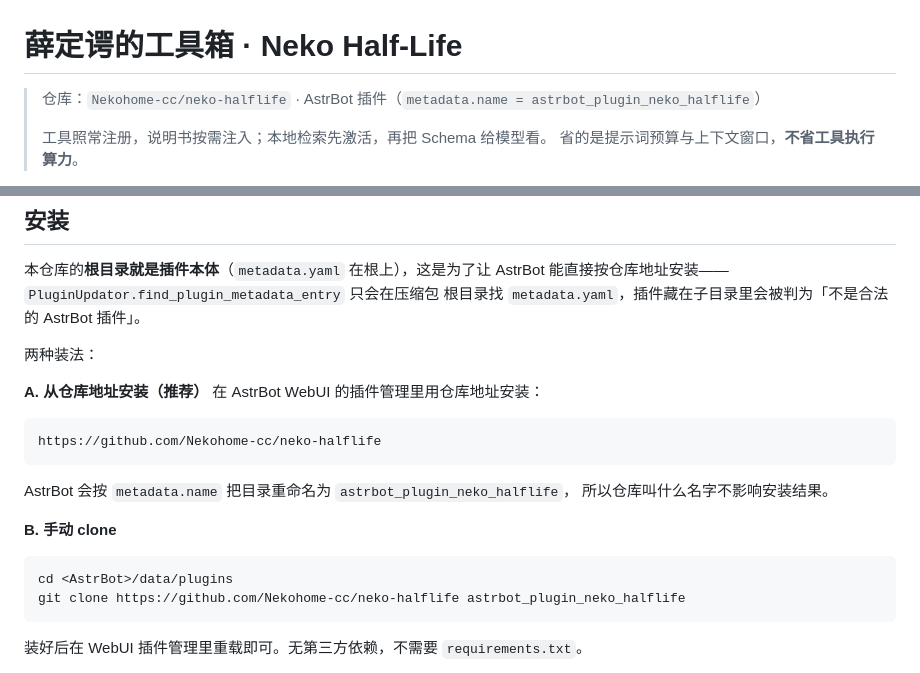
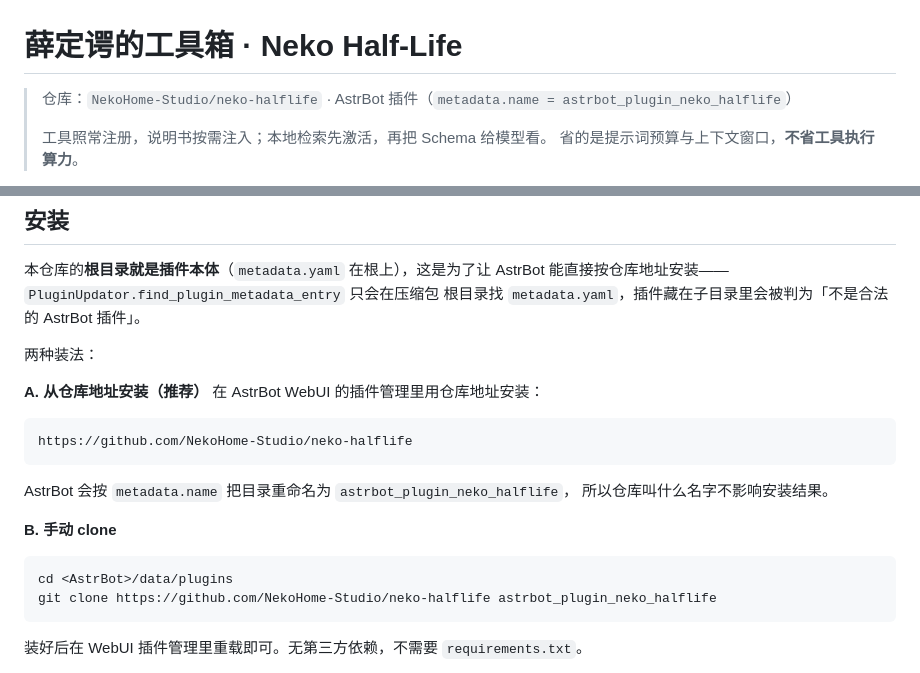
Before and after one commit to NekoHome-Studio/neko-halflife, a Markdown page: README.md, 2 parts joined by grey strips. GitHub-like rendering.

Commit message:
docs: 更正仓库地址为 NekoHome-Studio/neko-halflife
推送时 GitHub 返回 "This repository moved. Please use the new location"，
说明仓库已从 Nekohome-cc 迁到 NekoHome-Studio。旧地址目前靠重定向工作，
但本地 origin 与 README 里的安装说明都指向旧地址，长期会多一跳且迟早失效。

- git remote origin 更新为新地址（fetch 与 push 都已更新，属于本地配置不入库）
- README 中的仓库标识、安装 URL、git clone 目标同步更正

````diff
--- a/README.md
+++ b/README.md
@@ -1,6 +1,6 @@
 # 薛定谔的工具箱 · Neko Half-Life
 
-> 仓库：`Nekohome-cc/neko-halflife` · AstrBot 插件（`metadata.name = astrbot_plugin_neko_halflife`）
+> 仓库：`NekoHome-Studio/neko-halflife` · AstrBot 插件（`metadata.name = astrbot_plugin_neko_halflife`）
 >
 > 工具照常注册，说明书按需注入；本地检索先激活，再把 Schema 给模型看。
 > 省的是提示词预算与上下文窗口，**不省工具执行算力**。
@@ -54,7 +54,7 @@ AstrBot 4.26.7 自带 `provider_settings.tool_schema_mode = skills_like | full`
 在 AstrBot WebUI 的插件管理里用仓库地址安装：
 
 ```
-https://github.com/Nekohome-cc/neko-halflife
+https://github.com/NekoHome-Studio/neko-halflife
 ```
 
 AstrBot 会按 `metadata.name` 把目录重命名为 `astrbot_plugin_neko_halflife`，
@@ -64,7 +64,7 @@ AstrBot 会按 `metadata.name` 把目录重命名为 `astrbot_plugin_neko_halfli
 
 ```
 cd <AstrBot>/data/plugins
-git clone https://github.com/Nekohome-cc/neko-halflife astrbot_plugin_neko_halflife
+git clone https://github.com/NekoHome-Studio/neko-halflife astrbot_plugin_neko_halflife
 ```
 
 装好后在 WebUI 插件管理里重载即可。无第三方依赖，不需要 `requirements.txt`。
````
